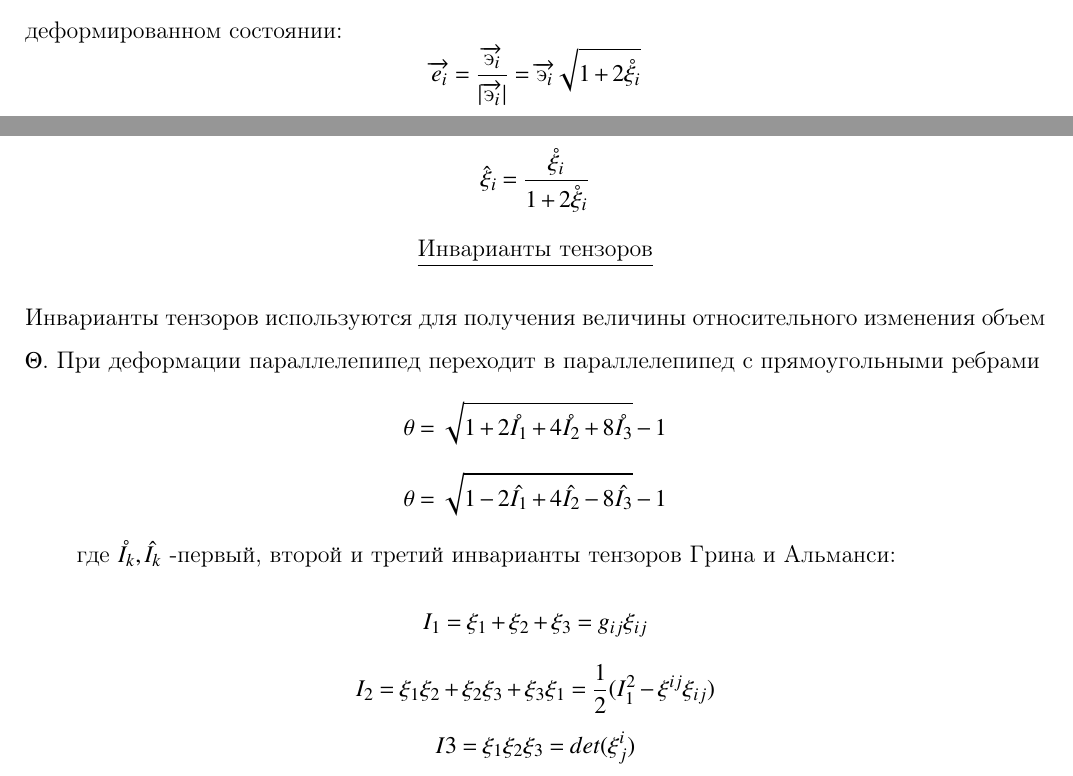
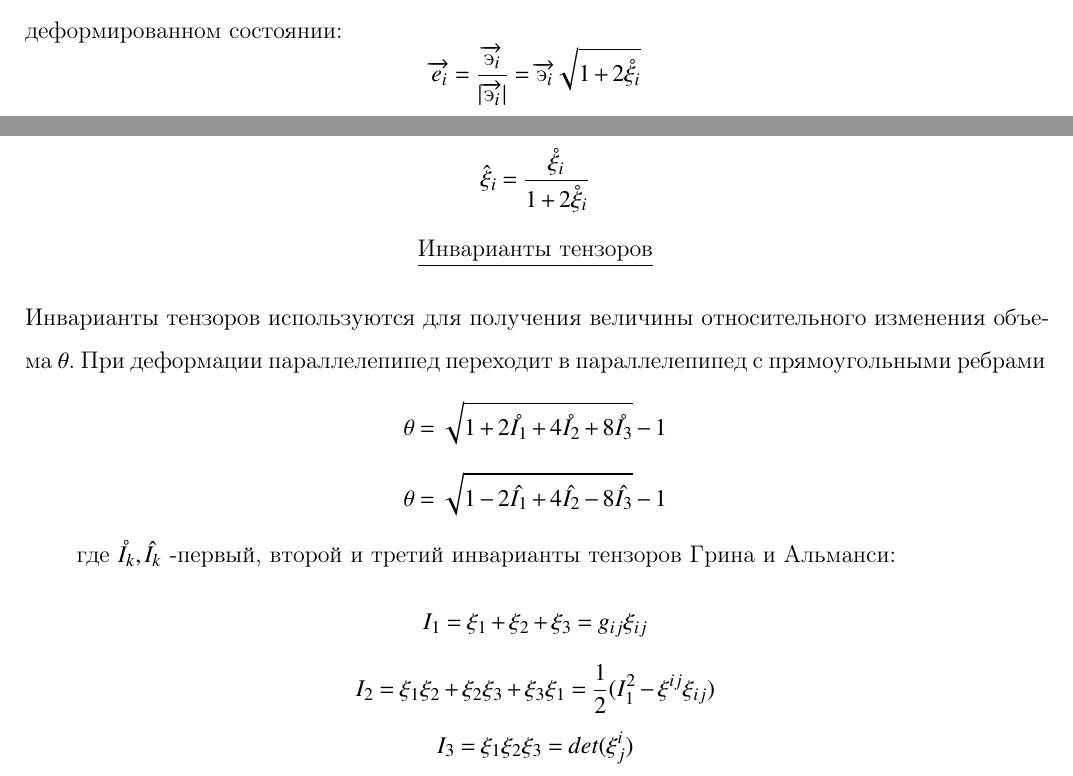
Before and after one commit to SibgatullinAP/OMSS, a LaTeX document (tickets_main.tex, which reads 2/2_ticket.tex): two parts of page 7 of 65, joined at a grey line, cut so that both start at the same text. Compiled offline with pdfLaTeX.

Commit message:
Update 2_ticket.tex

```diff
--- a/2/2_ticket.tex
+++ b/2/2_ticket.tex
@@ -37,7 +40,7 @@ $$\hat\xi_i=\frac{\mathring{\xi_i}}{1+2\mathring\xi_i}$$
 \begin{center}
 	\textit{\underline{Инварианты тензоров}}
 \end{center}
-Инварианты тензоров используются для получения величины относительного изменения объем $\Theta$.
+Инварианты тензоров используются для получения величины относительного изменения объема $\theta$.
 При деформации параллелепипед переходит в параллелепипед с прямоугольными ребрами
 $$\theta=\sqrt{1+2\mathring{I_1}+4\mathring{I_2}+8\mathring{I_3}}-1$$
 $$\theta=\sqrt{1-2\hat{I_1}+4\hat{I_2}-8\hat{I_3}}-1$$
@@ -45,4 +48,4 @@ $$\theta=\sqrt{1-2\hat{I_1}+4\hat{I_2}-8\hat{I_3}}-1$$
 где $\mathring{I_k},\hat{I_k}$ -первый, второй и третий инварианты тензоров Грина и Альманси:
 $$I_1=\xi_1+\xi_2+\xi_3=g_{ij}\xi_{ij}$$
 $$I_2=\xi_1\xi_2+\xi_2\xi_3+\xi_3\xi_1=\frac{1}{2}(I_1^2-\xi^{ij}\xi_{ij})$$
-$$I3=\xi_1\xi_2\xi_3=det(\xi_j^i)$$
+$$I_3=\xi_1\xi_2\xi_3=det(\xi_j^i)$$
```
Also changed, not shown: 2/2_ticket.tex (5 more changed lines).
